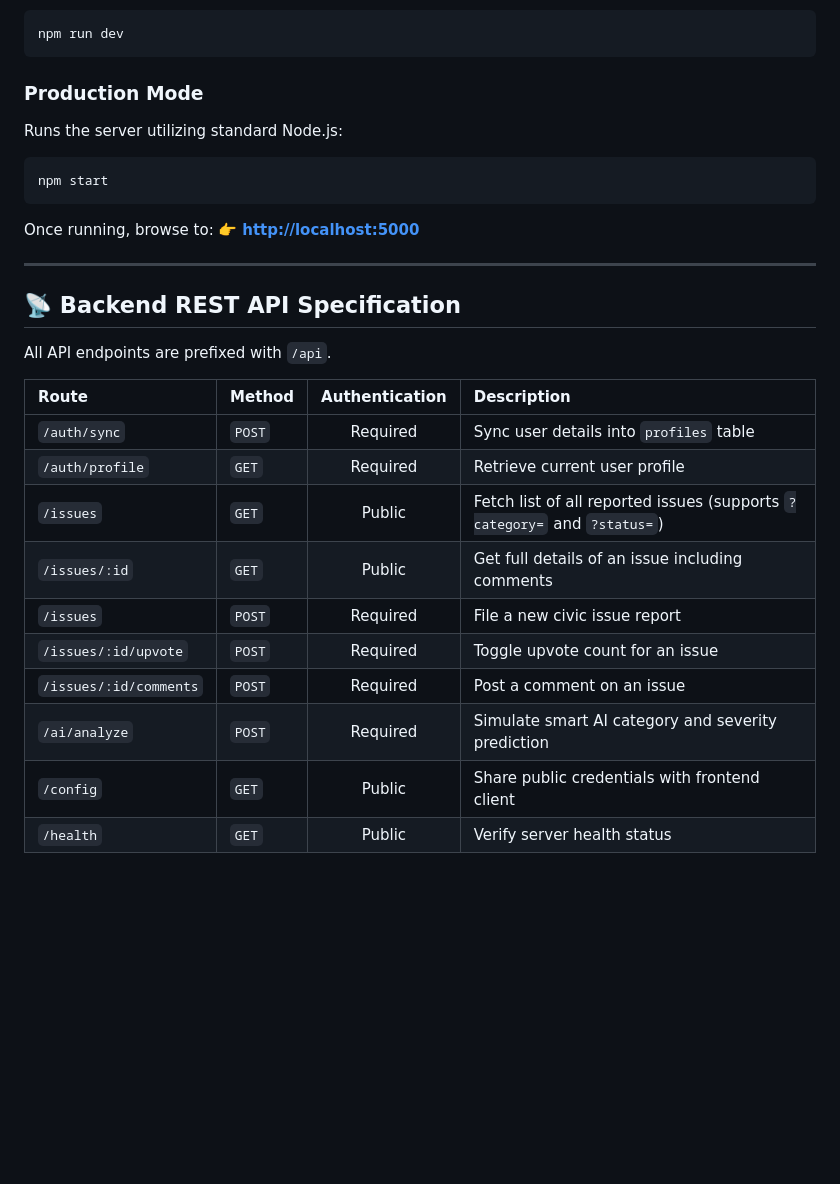
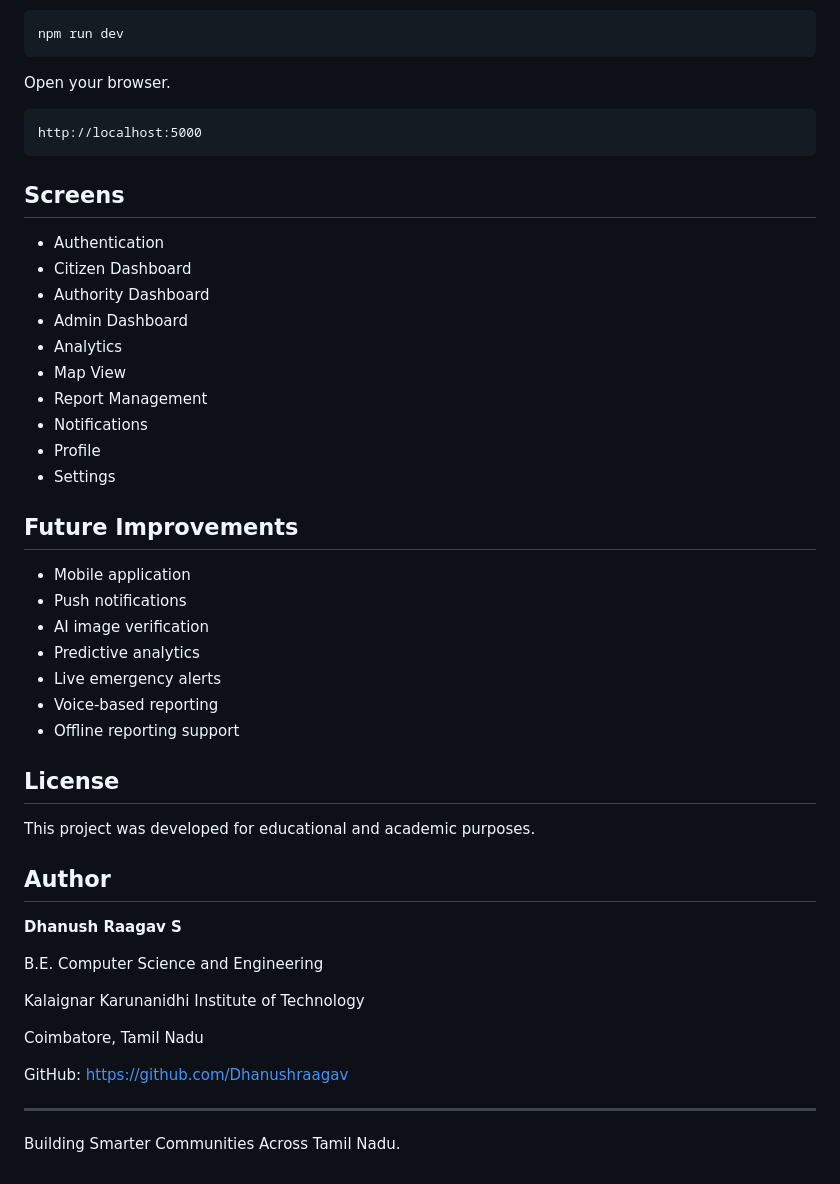
Before and after one commit to Dhanushraagav/CrowdCity, a Markdown page: README.md, the part around one of its changes. Drawn GitHub-style; blank space fills up the shorter version.

````diff
--- a/README.md
+++ b/README.md
@@ -112,30 +153,52 @@ Runs the server utilizing `nodemon`:
 npm run dev
 ```
 
-### Production Mode
-Runs the server utilizing standard Node.js:
-```bash
-npm start
+Open your browser.
+
+```
+http://localhost:5000
 ```
 
-Once running, browse to:
-👉 **[http://localhost:5000](http://localhost:5000)**
+## Screens
+
+- Authentication
+- Citizen Dashboard
+- Authority Dashboard
+- Admin Dashboard
+- Analytics
+- Map View
+- Report Management
+- Notifications
+- Profile
+- Settings
+
+## Future Improvements
+
+- Mobile application
+- Push notifications
+- AI image verification
+- Predictive analytics
+- Live emergency alerts
+- Voice-based reporting
+- Offline reporting support
+
+## License
+
+This project was developed for educational and academic purposes.
+
+## Author
+
+**Dhanush Raagav S**
+
+B.E. Computer Science and Engineering
+
+Kalaignar Karunanidhi Institute of Technology
+
+Coimbatore, Tamil Nadu
+
+GitHub:
+https://github.com/Dhanushraagav
 
 ---
 
-## 📡 Backend REST API Specification
-
-All API endpoints are prefixed with `/api`.
-
-| Route | Method | Authentication | Description |
-| :--- | :--- | :---: | :--- |
-| `/auth/sync` | `POST` | Required | Sync user details into `profiles` table |
-| `/auth/profile` | `GET` | Required | Retrieve current user profile |
-| `/issues` | `GET` | Public | Fetch list of all reported issues (supports `?category=` and `?status=`) |
-| `/issues/:id` | `GET` | Public | Get full details of an issue including comments |
-| `/issues` | `POST` | Required | File a new civic issue report |
-| `/issues/:id/upvote` | `POST` | Required | Toggle upvote count for an issue |
-| `/issues/:id/comments` | `POST` | Required | Post a comment on an issue |
-| `/ai/analyze` | `POST` | Required | Simulate smart AI category and severity prediction |
-| `/config` | `GET` | Public | Share public credentials with frontend client |
-| `/health` | `GET` | Public | Verify server health status |
+Building Smarter Communities Across Tamil Nadu.
````
Also changed, not shown: other parts of README.md (+121 -80 lines).
